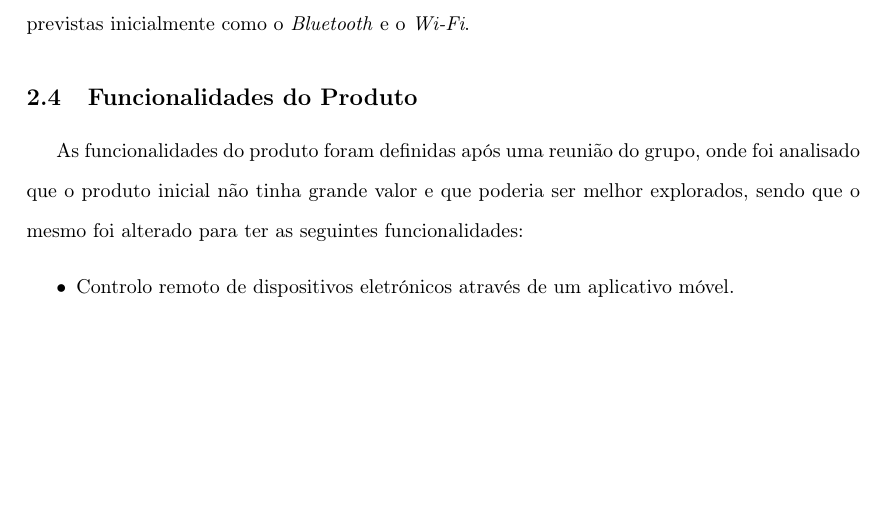
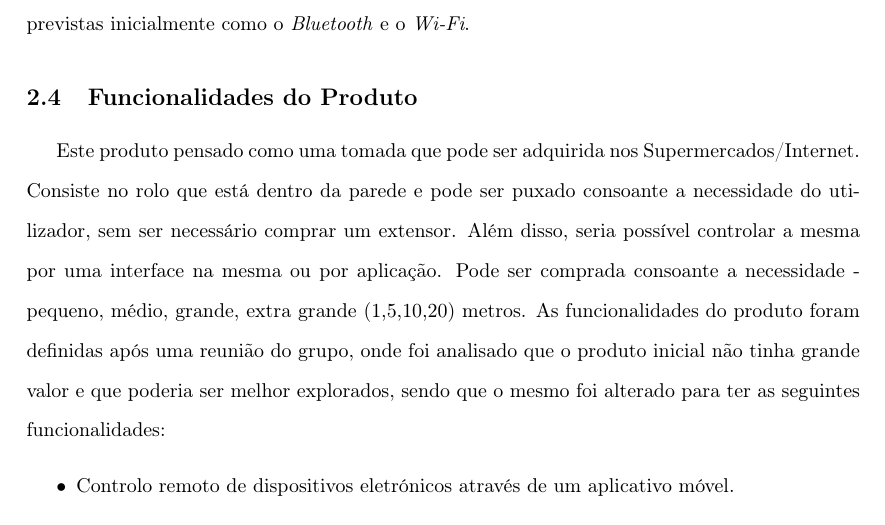
Before and after one commit to zDragonPaulo/Marketing_Projeto, a LaTeX document (Relatorio/Relatorio.tex): part of page 7 of 10, cut so that both start at the same text, the shorter picture padded with empty space. Compiled offline with pdfLaTeX.

Commit message:
Texto adicionado

```diff
--- a/Relatorio/Relatorio.tex
+++ b/Relatorio/Relatorio.tex
@@ -202,6 +202,10 @@ que funcionalidade é que teria. Após uma conversa do grupo, o desenho foi alte
 produto, adicionando tecnologias que não estavam previstas inicialmente como o \textit{Bluetooth} e o \textit{Wi-Fi}.
 %---------------------------------------------------------------------------------------------------------------------------
 \subsection{Funcionalidades do Produto}\label{funcionalidades}
+Este produto pensado como uma tomada que pode ser adquirida nos Supermercados/Internet. Consiste no rolo que está dentro da parede e pode
+ser puxado consoante a necessidade do utilizador, sem ser necessário comprar um extensor. Além disso,
+seria possível controlar a mesma por uma interface na mesma ou por aplicação.
+Pode ser comprada consoante a necessidade - pequeno, médio, grande, extra grande (1,5,10,20) metros.
 As funcionalidades do produto foram definidas após uma reunião do grupo, onde foi analisado que o produto inicial não tinha grande valor
 e que poderia ser melhor explorados, sendo que o mesmo foi alterado para ter as seguintes funcionalidades:
 \begin{itemize}
```
Also changed, not shown: Relatorio/Relatorio.pdf, 3 other files.
